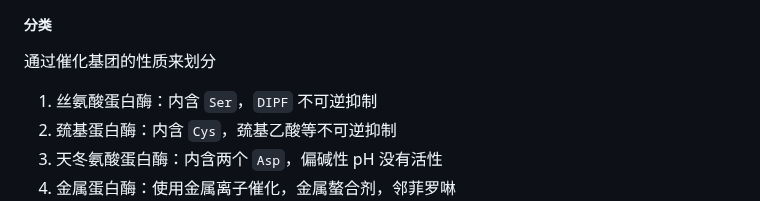
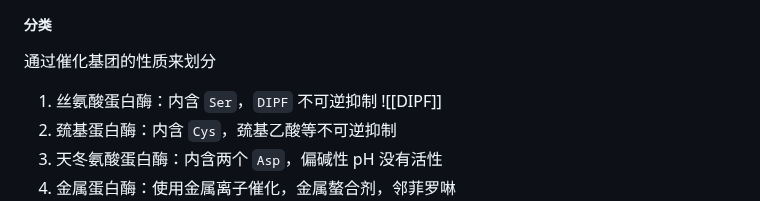
Before and after one commit to ChickenHu/notebook, a Markdown page: Biochemistry/代谢.md, the part around one of its changes. Drawn GitHub-style.

```diff
--- a/Biochemistry/代谢.md
+++ b/Biochemistry/代谢.md
@@ -277,7 +277,7 @@ $n=2$, 例如二聚、皂化、$HI$ 的分解
 
 通过催化基团的性质来划分
 
-1. 丝氨酸蛋白酶：内含 `Ser`，`DIPF` 不可逆抑制
+1. 丝氨酸蛋白酶：内含 `Ser`，`DIPF` 不可逆抑制 ![[DIPF]]
 2. 巯基蛋白酶：内含 `Cys`，巯基乙酸等不可逆抑制
 3. 天冬氨酸蛋白酶：内含两个 `Asp`，偏碱性 pH 没有活性
 4. 金属蛋白酶：使用金属离子催化，金属螯合剂，邻菲罗啉 `$smiles=N1C=2C(=CC=C(C=CC=N3)C23)C=CC=1` 抑制
```
Also changed, not shown: other parts of Biochemistry/代谢.md (+1 -1 lines), Biochemistry/结构.md (+1 -1 lines), Untitled.md (added).
